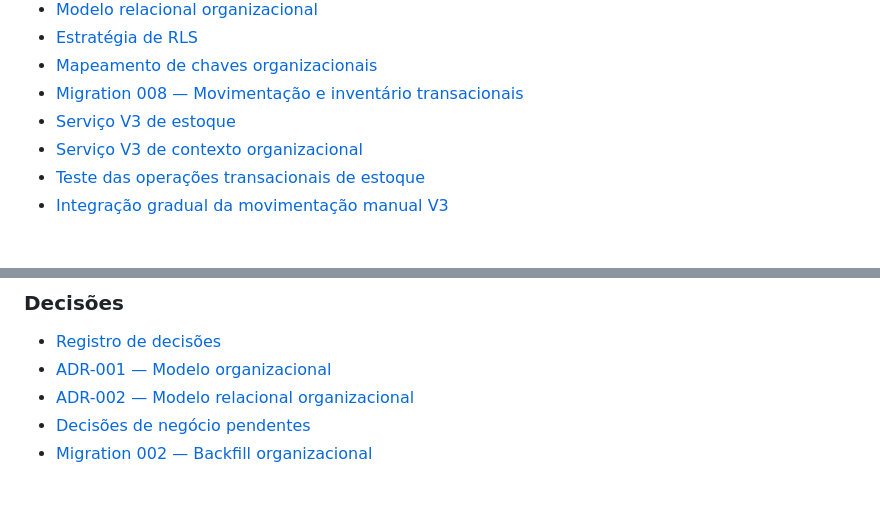
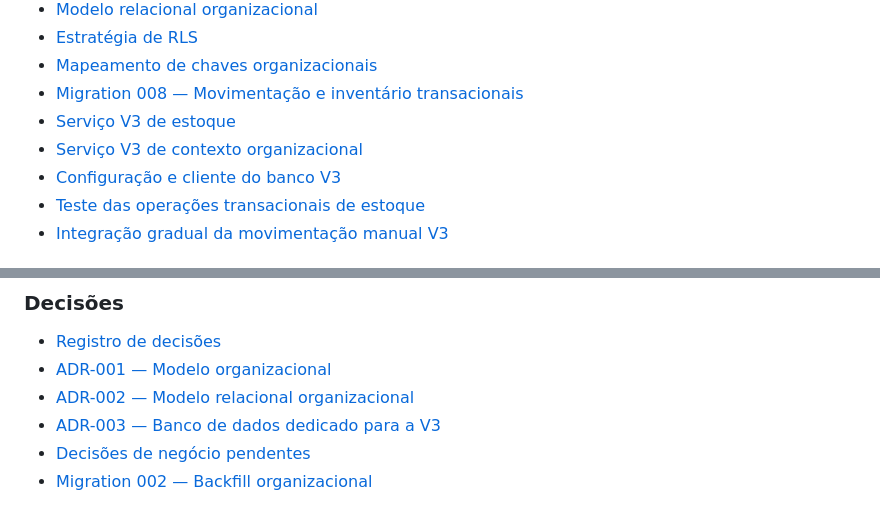
Before and after one commit to cleicimarvaz/webcomanda-espetinhov3, a Markdown page: docs/v3/README.md, 2 parts joined by grey strips. Rendered like a GitHub page.

Commit message:
docs(v3): atualizar índice com banco dedicado

```diff
--- a/docs/v3/README.md
+++ b/docs/v3/README.md
@@ -47,6 +47,7 @@ Esta fase é de **auditoria e documentação**. Nenhuma alteração de lógica d
 - [Migration 008 — Movimentação e inventário transacionais](arquitetura/migration-008-movimentacao-inventario-transacional.md)
 - [Serviço V3 de estoque](arquitetura/servico-estoque-v3.md)
 - [Serviço V3 de contexto organizacional](arquitetura/servico-contexto-organizacional-v3.md)
+- [Configuração e cliente do banco V3](decisoes/ADR-003-banco-dados-v3-separado.md)
 - [Teste das operações transacionais de estoque](arquitetura/teste-estoque-transacional.md)
 - [Integração gradual da movimentação manual V3](arquitetura/integracao-movimentacao-manual-v3.md)
 
@@ -61,6 +62,7 @@ Esta fase é de **auditoria e documentação**. Nenhuma alteração de lógica d
 - [Registro de decisões](decisoes/README.md)
 - [ADR-001 — Modelo organizacional](decisoes/ADR-001-modelo-organizacional.md)
 - [ADR-002 — Modelo relacional organizacional](decisoes/ADR-002-modelo-relacional-organizacional.md)
+- [ADR-003 — Banco de dados dedicado para a V3](decisoes/ADR-003-banco-dados-v3-separado.md)
 - [Decisões de negócio pendentes](decisoes/decisoes-pendentes-negocio.md)
 - [Migration 002 — Backfill organizacional](arquitetura/migration-002-backfill-organizacional.md)
 
```
